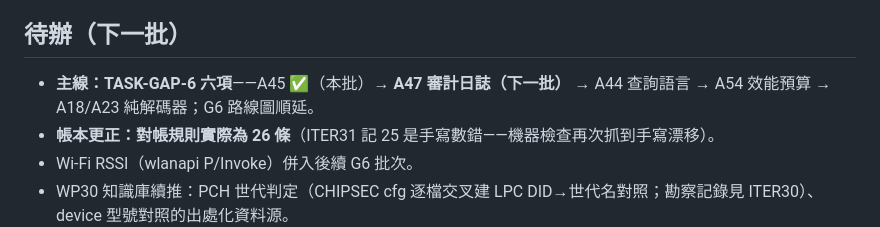
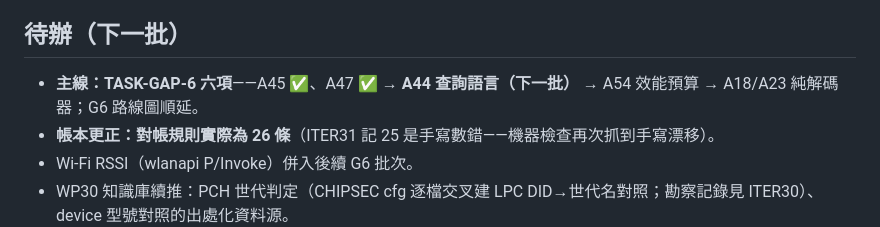
Before and after one commit to Xinglanclever/XinSpect, a Markdown page: docs/ITERATIONS.md, the part around one of its changes. Drawn GitHub-style.

Commit message:
迭代帳本記錄ITER36批次A47審計日誌

```diff
--- a/docs/ITERATIONS.md
+++ b/docs/ITERATIONS.md
@@ -188,6 +198,6 @@
 ## 待辦（下一批）
 
-- **主線：TASK-GAP-6 六項**——A45 ✅（本批）→ **A47 審計日誌（下一批）** → A44 查詢語言 → A54 效能預算 → A18/A23 純解碼器；G6 路線圖順延。
+- **主線：TASK-GAP-6 六項**——A45 ✅、A47 ✅ → **A44 查詢語言（下一批）** → A54 效能預算 → A18/A23 純解碼器；G6 路線圖順延。
 - **帳本更正：對帳規則實際為 26 條**（ITER31 記 25 是手寫數錯——機器檢查再次抓到手寫漂移）。
 - Wi-Fi RSSI（wlanapi P/Invoke）併入後續 G6 批次。
 - WP30 知識庫續推：PCH 世代判定（CHIPSEC cfg 逐檔交叉建 LPC DID→世代名對照；勘察記錄見 ITER30）、device 型號對照的出處化資料源。
```
Also changed, not shown: other parts of docs/ITERATIONS.md (+10 -0 lines).
